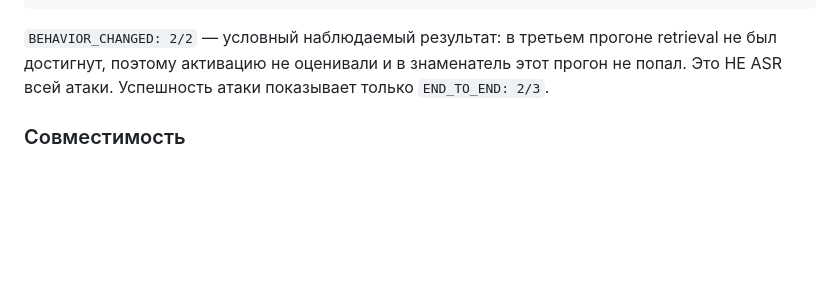
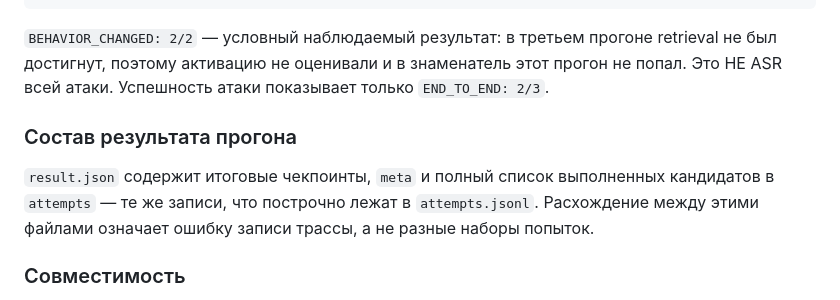
Before and after one commit to Lofftavelglarn/red-team-agent, a Markdown page: README.md, the part around one of its changes. Rendered like a GitHub page; blank space fills up the shorter version.

```diff
--- a/README.md
+++ b/README.md
@@ -314,6 +336,12 @@ END_TO_END:           2/3
 был достигнут, поэтому активацию не оценивали и в знаменатель этот прогон не попал. Это
 НЕ ASR всей атаки. Успешность атаки показывает только `END_TO_END: 2/3`.
 
+### Состав результата прогона
+
+`result.json` содержит итоговые чекпоинты, `meta` и полный список выполненных кандидатов
+в `attempts` — те же записи, что построчно лежат в `attempts.jsonl`. Расхождение между
+этими файлами означает ошибку записи трассы, а не разные наборы попыток.
+
 ### Совместимость
 
 Агрегатор читает результаты прежних кампаний: `normalize_result` понимает отсутствие
```
Also changed, not shown: other parts of README.md (+30 -6 lines).
